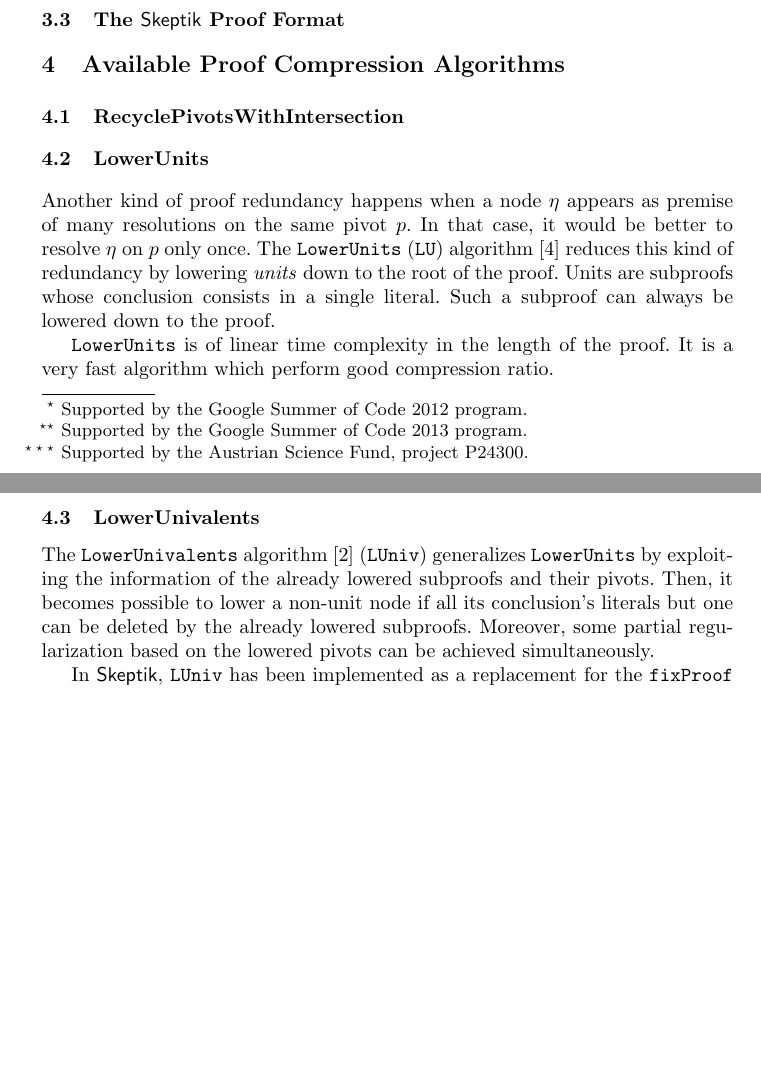
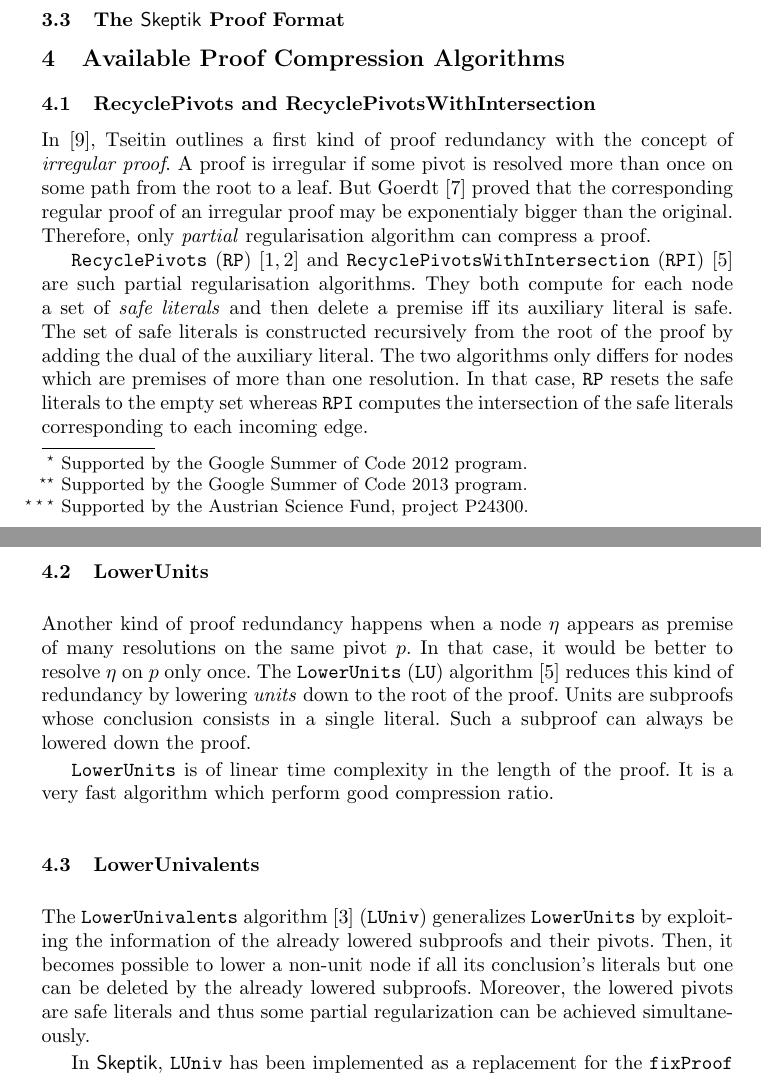
Before and after one commit to Paradoxika/Papers, a LaTeX paper (SystemDescription/SkeptikSystemDescription.tex): two parts of pages 1 and 2 of 4 before the commit and two parts of pages 1 and 2 of 5 after it, joined at a grey line, cut so that both start at the same text, the shorter picture padded with empty space. Compiled offline with pdfLaTeX.

Commit message:
First draft of RPI's description

```diff
--- a/SystemDescription/SkeptikSystemDescription.tex
+++ b/SystemDescription/SkeptikSystemDescription.tex
@@ -82,7 +82,21 @@ This paper describes \skeptik: a system for compressing and improving proofs obt
 
 \section{Available Proof Compression Algorithms}
 
-\subsection{RecyclePivotsWithIntersection}
+\subsection{RecyclePivots and RecyclePivotsWithIntersection}
+
+In \cite{Tseitin}, Tseitin outlines a first kind of proof redundancy with the concept of
+\emph{irregular proof}. A proof is irregular if some pivot is resolved more than once on some path
+from the root to a leaf. But Goerdt \cite{Goerdt} proved that the corresponding regular proof of an
+irregular proof may be exponentialy bigger than the original. Therefore, only \emph{partial}
+regularisation algorithm can compress a proof.
+
+\algo{RecyclePivots} (\algo{RP}) \cite{RP08,RP11} and \algo{RecyclePivotsWithIntersection}
+(\algo{RPI}) \cite{LURPI} are such partial regularisation algorithms. They both compute for each
+node a set of \emph{safe literals} and then delete a premise iff its auxiliary literal is safe. The
+set of safe literals is constructed recursively from the root of the proof by adding the dual of the
+auxiliary literal. The two algorithms only differs for nodes which are premises of more than one
+resolution. In that case, \algo{RP} resets the safe literals to the empty set whereas \algo{RPI}
+computes the intersection of the safe literals corresponding to each incoming edge.
 
 \subsection{LowerUnits}
 
@@ -90,7 +104,7 @@ Another kind of proof redundancy happens when a node $\node$ appears as premise
 on the same pivot $p$. In that case, it would be better to resolve $\node$ on $p$ only once. The
 \algo{LowerUnits} (\algo{LU}) algorithm \cite{LURPI} reduces this kind of redundancy by lowering
 \emph{units} down to the root of the proof. Units are subproofs whose conclusion consists in a
-single literal. Such a subproof can always be lowered down to the proof.
+single literal. Such a subproof can always be lowered down the proof.
 
 \algo{LowerUnits} is of linear time complexity in the length of the proof. It is a very fast
 algorithm which perform good compression ratio.
@@ -100,8 +114,8 @@ algorithm which perform good compression ratio.
 The \algo{LowerUnivalents} algorithm \cite{LUniv} (\algo{LUniv}) generalizes \algo{LowerUnits} by
 exploiting the information of the already lowered subproofs and their pivots. Then, it becomes
 possible to lower a non-unit node if all its conclusion's literals but one can be deleted by the
-already lowered subproofs. Moreover, some partial regularization based on the lowered pivots can be
-achieved simultaneously.
+already lowered subproofs. Moreover, the lowered pivots are safe literals and thus some partial
+regularization can be achieved simultaneously.
 
 In \skeptik, \algo{LUniv} has been implemented as a replacement for the \algo{fixProof} function
 used by some algorithms to reconstruct a proof after deletions. Therefore, non-sequential
```
Also changed, not shown: SystemDescription/SkeptikSystemDescription.pdf.
